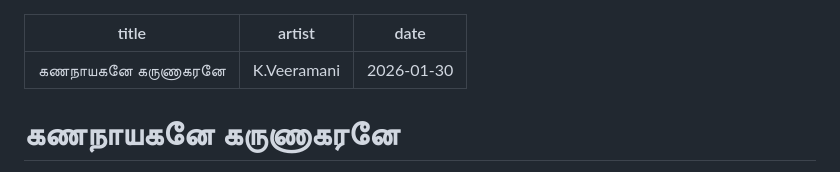
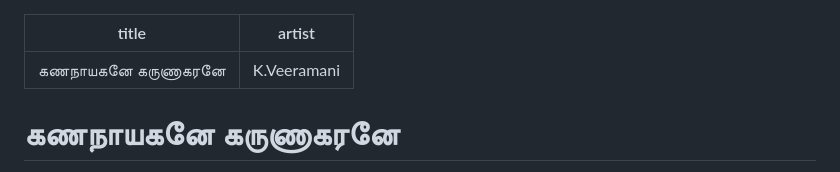
Before and after one commit to Somewhere-high/devotional-lyrics, a Markdown page: Songs/gananayakane-karunakarane.md, the part around the change. Drawn GitHub-style.

Commit message:
Update gananayakane-karunakarane.md
date removed

```diff
--- a/Songs/gananayakane-karunakarane.md
+++ b/Songs/gananayakane-karunakarane.md
@@ -1,7 +1,6 @@
 ---
 title: கணநாயகனே கருணாகரனே
 artist: K.Veeramani
-date: 2026-01-30
 ---
 
 # கணநாயகனே கருணாகரனே
```
